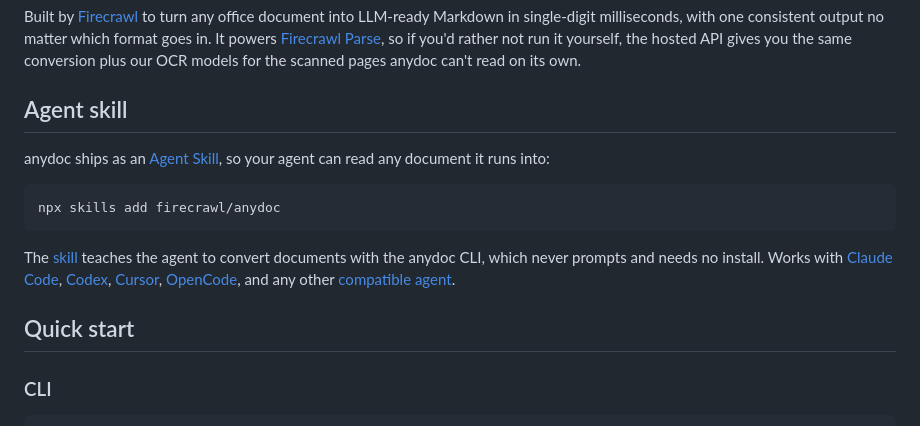
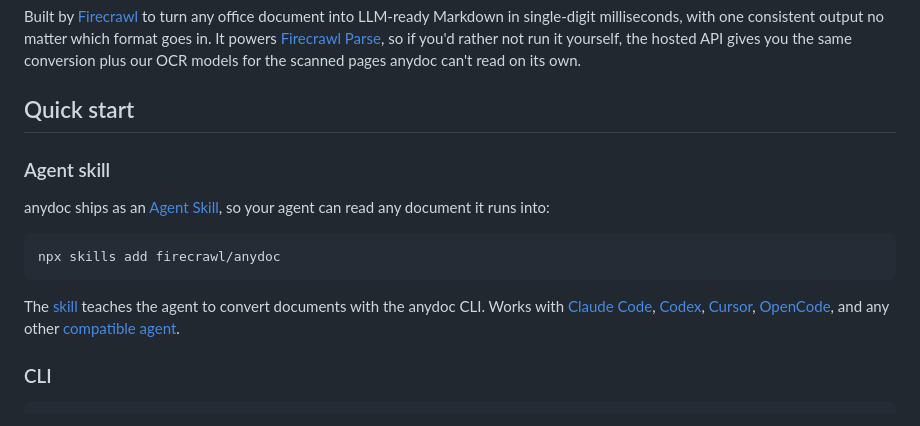
Before and after one commit to 789987777777/anydoc, a Markdown page: README.md, the part around the change. GitHub-like rendering.

Commit message:
docs: reorganize agent skill section

````diff
--- a/README.md
+++ b/README.md
@@ -10,7 +10,9 @@ Fast Rust library that converts documents (Word, PowerPoint, Excel, OpenDocument
 
 Built by [Firecrawl](https://firecrawl.dev) to turn any office document into LLM-ready Markdown in single-digit milliseconds, with one consistent output no matter which format goes in. It powers [Firecrawl Parse](https://firecrawl.dev/parse), so if you'd rather not run it yourself, the hosted API gives you the same conversion plus our OCR models for the scanned pages anydoc can't read on its own.
 
-## Agent skill
+## Quick start
+
+### Agent skill
 
 anydoc ships as an [Agent Skill](https://agentskills.io), so your agent can read any document it runs into:
 
@@ -18,9 +20,7 @@ anydoc ships as an [Agent Skill](https://agentskills.io), so your agent can read
 npx skills add firecrawl/anydoc
 ```
 
-The [skill](skills/convert-documents-to-markdown/SKILL.md) teaches the agent to convert documents with the anydoc CLI, which never prompts and needs no install. Works with [Claude Code](https://claude.ai/code), [Codex](https://openai.com/codex/), [Cursor](https://cursor.com), [OpenCode](https://opencode.ai), and any other [compatible agent](https://agentskills.io/clients).
-
-## Quick start
+The [skill](skills/convert-documents-to-markdown/SKILL.md) teaches the agent to convert documents with the anydoc CLI. Works with [Claude Code](https://claude.ai/code), [Codex](https://openai.com/codex/), [Cursor](https://cursor.com), [OpenCode](https://opencode.ai), and any other [compatible agent](https://agentskills.io/clients).
 
 ### CLI
 
````
